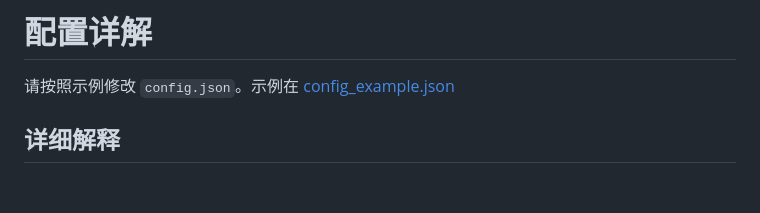
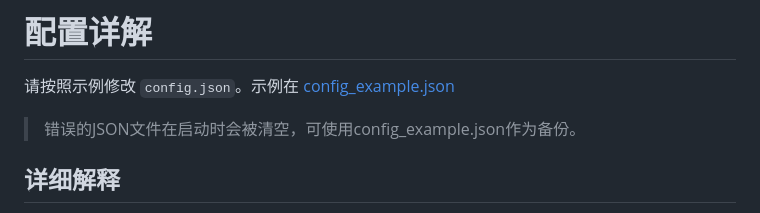
Before and after one commit to wifi-left/MC-MultiLogin-service, a Markdown page: README.md, the part around the change. Drawn GitHub-style; blank space fills up the shorter version.

Commit message:
更新 README.md
将Issue#1的问题添加到README中

```diff
--- a/README.md
+++ b/README.md
@@ -17,7 +17,7 @@
 
 # 配置详解
 请按照示例修改 `config.json`。示例在 [config_example.json](./config_example.json)
-
+> 错误的JSON文件在启动时会被清空，可使用config_example.json作为备份。
 ## 详细解释
 - `port`: 如字面意思，端口
 - `log_remaining_number`: 历史日志保留个数。如果不想保留请设置为 -1。
```
